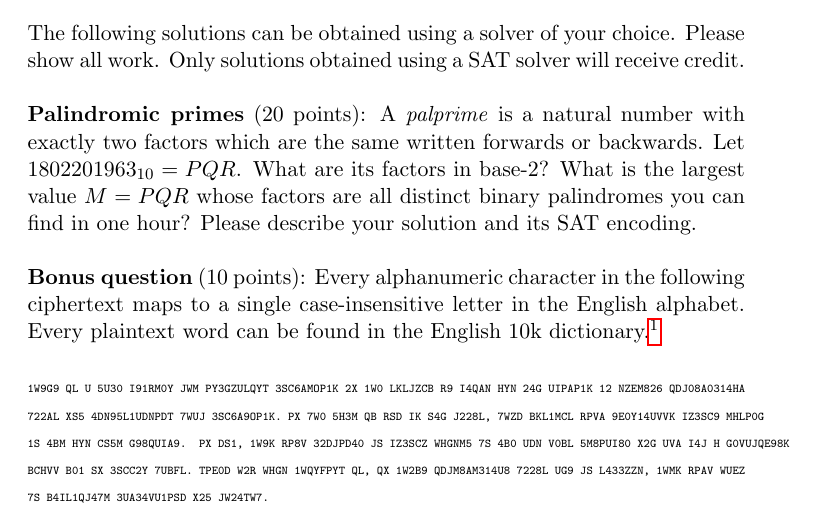
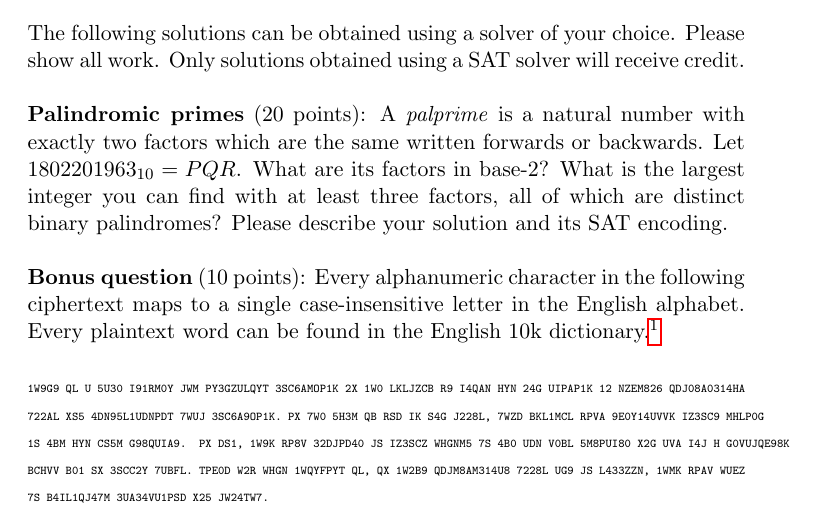
Before and after one commit to breandan/breandan, a LaTeX problem sheet (paperwork/comp597/hw1.tex): part of page 1 of 2, cut so that both start at the same text. Compiled offline with pdfLaTeX.

Commit message:
remove unnecessary text

```diff
--- a/paperwork/comp597/hw1.tex
+++ b/paperwork/comp597/hw1.tex
@@ -25,7 +25,7 @@
     The following solutions can be obtained using a solver of your choice. Please show all work. Only solutions obtained using a SAT solver will receive credit.\\
 
     % https://www.cs.rochester.edu/u/kautz/Courses/244autumn2008/Papers/cook-mitchell-1997.pdf
-    \noindent \textbf{Palindromic primes} (20 points): A \textit{palprime} is a natural number with exactly two factors which are the same written forwards or backwards. Let $1802201963_{10} = PQR$. What are its factors in base-2? What is the largest value $M=PQR$ whose factors are all distinct binary palindromes you can find in one hour? Please describe your solution and its SAT encoding.\\
+    \noindent \textbf{Palindromic primes} (20 points): A \textit{palprime} is a natural number with exactly two factors which are the same written forwards or backwards. Let $1802201963_{10} = PQR$. What are its factors in base-2? What is the largest integer you can find with at least three factors, all of which are distinct binary palindromes? Please describe your solution and its SAT encoding.\\
 
     \noindent \textbf{Bonus question} (10 points): Every alphanumeric character in the following ciphertext maps to a single case-insensitive letter in the English alphabet. Every plaintext word can be found in the English 10k dictionary.\footnote{\url{https://github.com/first20hours/google-10000-english/blob/master/google-10000-english.txt}}\\
 
```
Also changed, not shown: paperwork/comp597/hw1.pdf.
